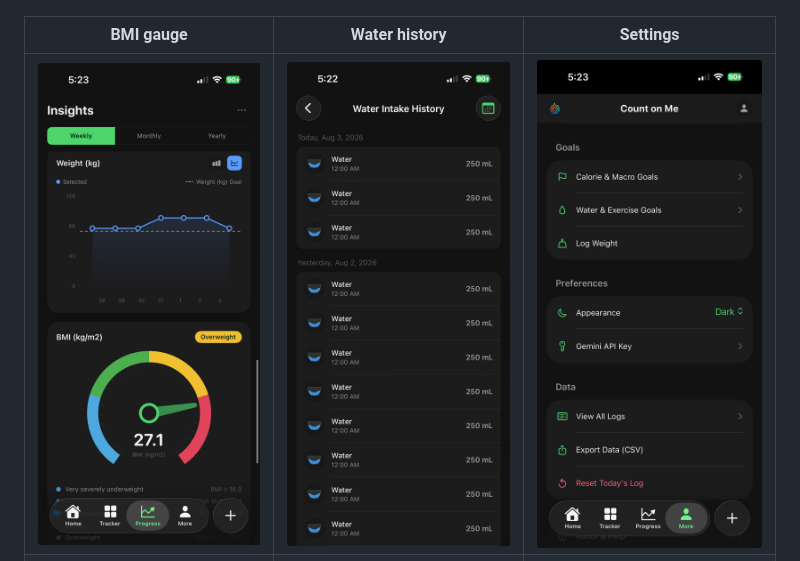
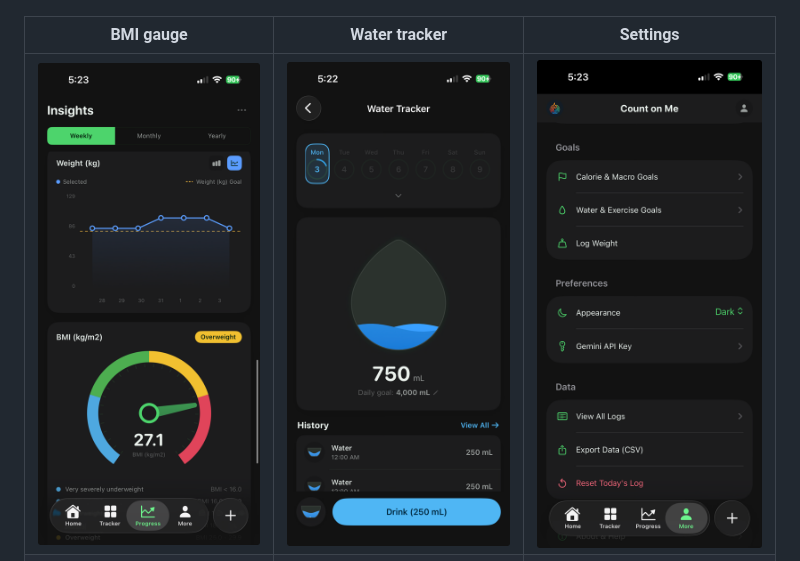
Before and after one commit to NikhilRathod-1305/Calorie-Counter, a Markdown page: README.md, the part around one of its changes. Rendered like a GitHub page; pictures changed too: docs/screenshots/water_history.png.

Commit message:
Update README to rename "Water history" to "Water tracker" and update corresponding screenshot references

```diff
--- a/README.md
+++ b/README.md
@@ -16,5 +16,5 @@ App appearance follows the system by default and can be pinned to Light or Dark
 | ![Quick Log entry types](docs/screenshots/quick_log.png) | ![Browse/search foods](docs/screenshots/log_food_browse.png) | ![Profile & goals](docs/screenshots/profile.png) |
 | ![Quick Log entry types, light](docs/screenshots/quick_log_light.png) | ![Browse/search foods, light](docs/screenshots/log_food_browse_light.png) | ![Profile & goals, light](docs/screenshots/profile_light.png) |
 
-| BMI gauge | Water history | Settings |
+| BMI gauge | Water tracker | Settings |
 |---|---|---|
```
Also changed, not shown: other parts of README.md (+1 -1 lines).
